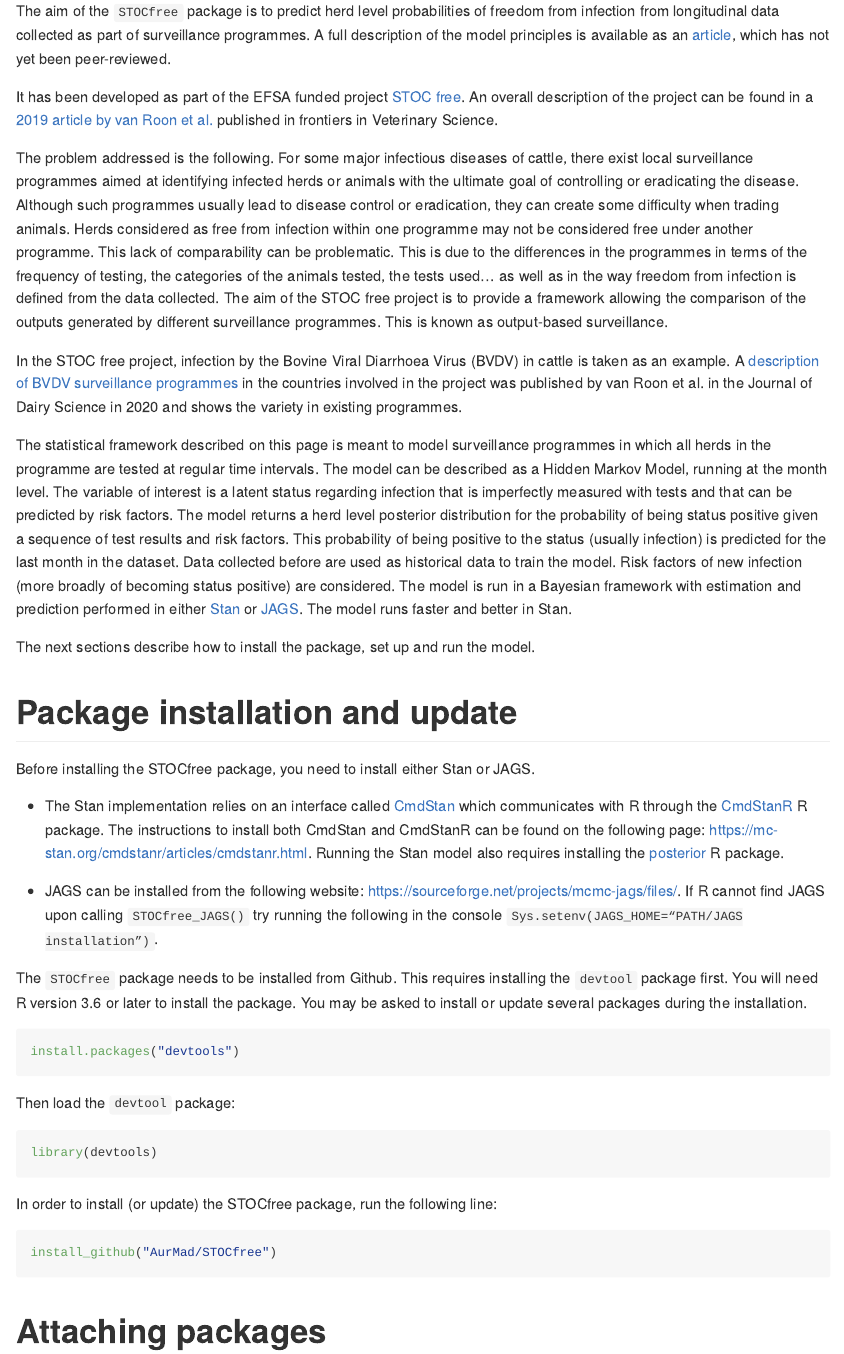
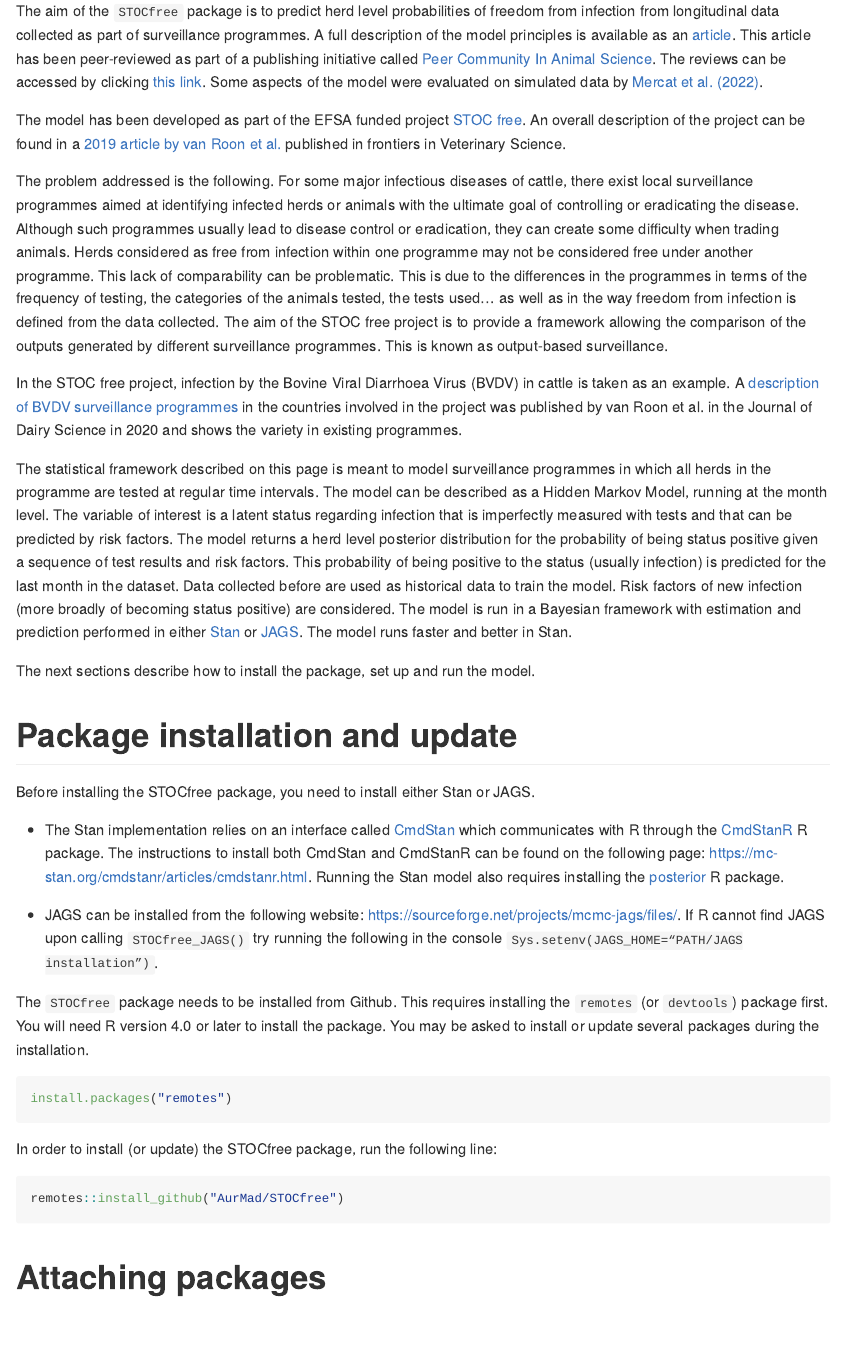
Before and after one commit to AurMad/STOCfree, an R Markdown document (README.Rmd): the page in a window 1100 px wide, from 540 px down. The pictures show the output file README.md that the author committed with the source, drawn offline in the style of GitHub.

Commit message:
Readme updated.

````diff
--- a/README.Rmd
+++ b/README.Rmd
@@ -12,9 +12,9 @@ knitr::opts_chunk$set(echo = TRUE)
 
 # Overview
 
-The aim of the `STOCfree` package is to predict herd level probabilities of freedom from infection from longitudinal data collected as part of surveillance programmes. A full description of the model principles is available as an [article](https://www.biorxiv.org/content/10.1101/2020.07.10.197426v1), which has not yet been peer-reviewed.
+The aim of the `STOCfree` package is to predict herd level probabilities of freedom from infection from longitudinal data collected as part of surveillance programmes. A full description of the model principles is available as an [article](https://peercommunityjournal.org/articles/10.24072/pcjournal.80/). This article has been peer-reviewed as part of a publishing initiative called [Peer Community In Animal Science](https://animsci.peercommunityin.org/). The reviews can be accessed by clicking [this link](https://animsci.peercommunityin.org/articles/rec?id=11). Some aspects of the model were evaluated on simulated data by [Mercat et al. (2022)](https://doi.org/10.1016/j.prevetmed.2022.105582).
 
-It has been developed as part of the EFSA funded project [STOC free](https://www.stocfree.eu/). An overall description of the project can be found in a [2019 article by van Roon et al.](https://www.frontiersin.org/articles/10.3389/fvets.2019.00133/full) published in frontiers in Veterinary Science.
+The model has been developed as part of the EFSA funded project [STOC free](https://www.stocfree.eu/). An overall description of the project can be found in a [2019 article by van Roon et al.](https://www.frontiersin.org/articles/10.3389/fvets.2019.00133/full) published in frontiers in Veterinary Science.
 
 The problem addressed is the following. For some major infectious diseases of cattle, there exist local surveillance programmes aimed at identifying infected herds or animals with the ultimate goal of controlling or eradicating the disease. Although such programmes usually lead to disease control or eradication, they can create some difficulty when trading animals. Herds considered as free from infection within one programme may not be considered free under another programme. This lack of comparability can be problematic. This is due to the differences in the programmes in terms of the frequency of testing, the categories of the animals tested, the tests used... as well as in the way freedom from infection is defined from the data collected. The aim of the STOC free project is to provide a framework allowing the comparison of the outputs generated by different surveillance programmes. This is known as output-based surveillance.
 
@@ -32,22 +32,16 @@ Before installing the STOCfree package, you need to install either Stan or JAGS.
 
 - JAGS can be installed from the following website: https://sourceforge.net/projects/mcmc-jags/files/. If R cannot find JAGS upon calling `STOCfree_JAGS()` try running the following in the console `Sys.setenv(JAGS_HOME=“PATH/JAGS installation”)`.
 
-The `STOCfree` package needs to be installed from Github. This requires installing the `devtool` package first. You will need R version 3.6 or later to install the package. You may be asked to install or update several packages during the installation.
+The `STOCfree` package needs to be installed from Github. This requires installing the `remotes` (or `devtools`) package first. You will need R version 4.0 or later to install the package. You may be asked to install or update several packages during the installation.
 
 ```{r, eval = FALSE, message=FALSE}
-install.packages("devtools")
-```
-
-Then load the `devtool` package:
-
-```{r, eval = FALSE}
-library(devtools)
+install.packages("remotes")
 ```
 
 In order to install (or update) the STOCfree package, run the following line:
 
 ```{r, eval = FALSE}
-install_github("AurMad/STOCfree")
+remotes::install_github("AurMad/STOCfree")
 ```
 
 # Attaching packages
````
Also changed, not shown: README.md, README_files/figure-gfm/plot of monthly prevalences-1.png, README_files/figure-gfm/plots of parameters of prior distributions for status dynamics on the logit scale-1.png, README_files/figure-gfm/unnamed-chunk-10-1.png, README_files/figure-gfm/unnamed-chunk-11-1.png, README_files/figure-gfm/unnamed-chunk-15-1.png, README_files/figure-gfm/unnamed-chunk-16-1.png, README_files/figure-gfm/unnamed-chunk-17-1.png, README_files/figure-gfm/unnamed-chunk-31-1.png, README_files/figure-gfm/unnamed-chunk-32-1.png, README_files/figure-gfm/unnamed-chunk-9-1.png (added), 1 other file.
